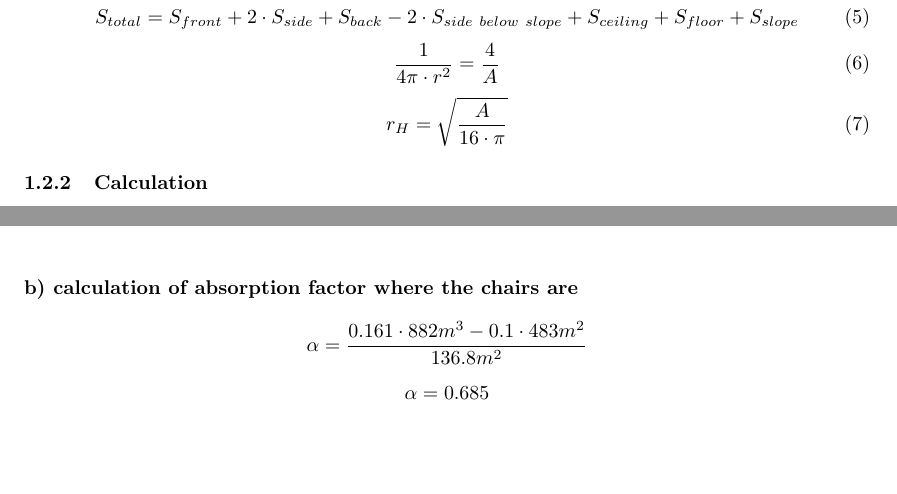
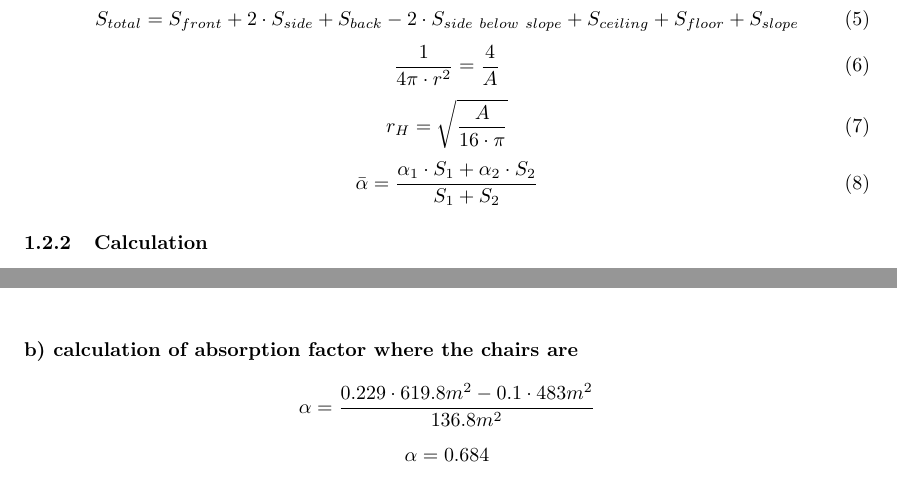
Before and after one commit to Horn2BWild/NTNU2014, a LaTeX document (TTT4170_Audiotechnology/Lab1/protocol.tex): two parts of pages 1 and 2 of 2, joined at a grey line, cut so that both start at the same text, the shorter picture padded with empty space. Compiled offline with pdfLaTeX.

Commit message:
1.2a 1.2b calculation corrected, 1.c corrected, 1.3 not correct

```diff
--- a/TTT4170_Audiotechnology/Lab1/protocol.tex
+++ b/TTT4170_Audiotechnology/Lab1/protocol.tex
@@ -53,6 +53,9 @@
 				\begin{equation}
 					r_H=\sqrt{\frac{A}{16\cdot\pi}}
 				\end{equation}
+				\begin{equation}
+					\bar{\alpha}=\frac{\alpha_1\cdot S_1+\alpha_2\cdot S_2}{S_1+S_2}
+				\end{equation}
 			\subsubsection{Calculation}
 			\paragraph{geometric calculations}
 			$$V=12m\cdot 6m\cdot 15m - \frac{11m\cdot 12m\cdot 3m}{2}$$
@@ -68,6 +71,6 @@
 			$$\alpha=0.229$$
 
 			\paragraph{b) calculation of absorption factor where the chairs are}
-				$$\alpha=\frac{0.161\cdot 882m^3-0.1\cdot 483m^2}{136.8m^2}$$
-				$$\alpha=0.685$$
+				$$\alpha=\frac{0.229\cdot 619.8m^2-0.1\cdot 483m^2}{136.8m^2}$$
+				$$\alpha=0.684$$
 			\paragraph{c) hall radius}
```
Also changed, not shown: TTT4170_Audiotechnology/Lab1/protocol.tex (4 more changed lines).
